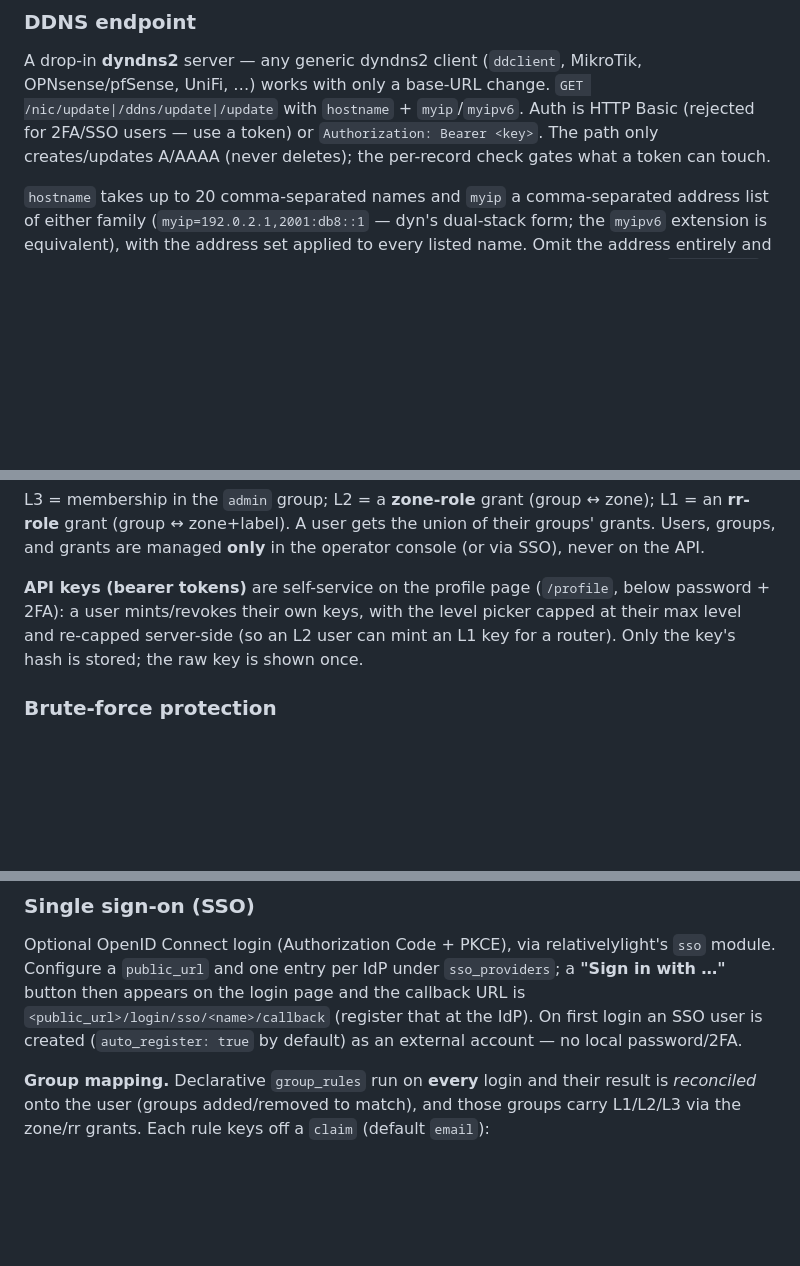
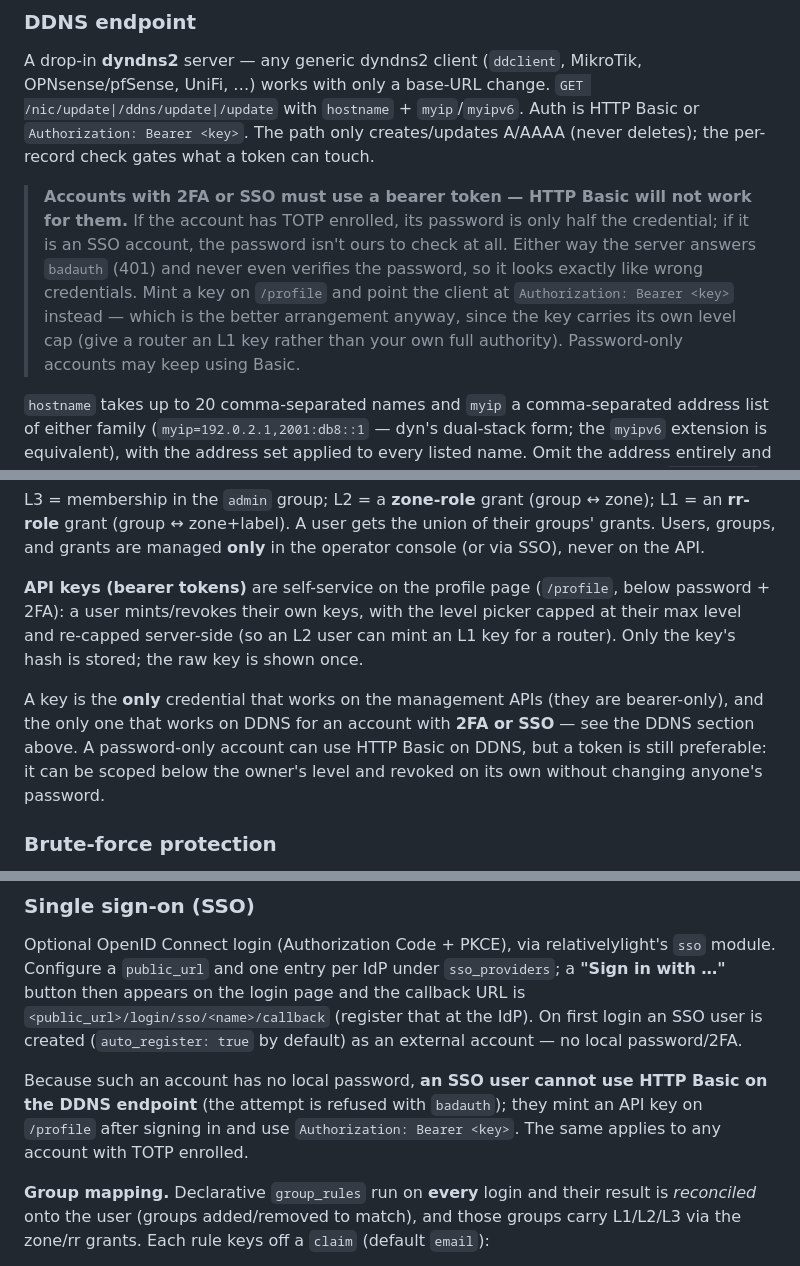
Before and after one commit to tmshlvck/teleddns-server, a Markdown page: README.md, 3 parts joined by grey strips. Drawn GitHub-style; blank space fills up the shorter version.

Commit message:
README: spell out that 2FA and SSO accounts need a bearer token on DDNS
The constraint was a five-word parenthetical in the DDNS section, which is not
enough for the failure it produces: the server answers `badauth` without ever
verifying the password (deliberately — the response must not reveal which accounts
have 2FA), so from the client's side it is indistinguishable from wrong
credentials, and an operator has nothing to go on.

Now stated in the three places someone would look: a callout in the DDNS section
with the reason and the fix, the API-keys paragraph (a token is the only credential
that works there, as it is the only one the management APIs take at all), and the
SSO section, where "no local password" makes it obvious in hindsight.

Co-Authored-By: Claude Opus 5 <noreply@anthropic.com>

```diff
--- a/README.md
+++ b/README.md
@@ -127,9 +127,17 @@ native API instead, which is exempt (an `Authorization` header is not ambient).
 A drop-in **dyndns2** server — any generic dyndns2 client (`ddclient`, MikroTik,
 OPNsense/pfSense, UniFi, …) works with only a base-URL change. `GET
 /nic/update|/ddns/update|/update` with `hostname` + `myip`/`myipv6`. Auth is HTTP
-Basic (rejected for 2FA/SSO users — use a token) or `Authorization: Bearer <key>`.
-The path only creates/updates A/AAAA (never deletes); the per-record check gates
-what a token can touch.
+Basic or `Authorization: Bearer <key>`. The path only creates/updates A/AAAA (never
+deletes); the per-record check gates what a token can touch.
+
+> **Accounts with 2FA or SSO must use a bearer token — HTTP Basic will not work for
+> them.** If the account has TOTP enrolled, its password is only half the credential;
+> if it is an SSO account, the password isn't ours to check at all. Either way the
+> server answers `badauth` (401) and never even verifies the password, so it looks
+> exactly like wrong credentials. Mint a key on `/profile` and point the client at
+> `Authorization: Bearer <key>` instead — which is the better arrangement anyway,
+> since the key carries its own level cap (give a router an L1 key rather than your
+> own full authority). Password-only accounts may keep using Basic.
 
 `hostname` takes up to 20 comma-separated names and `myip` a comma-separated address
 list of either family (`myip=192.0.2.1,2001:db8::1` — dyn's dual-stack form; the
@@ -219,6 +227,12 @@ below password + 2FA): a user mints/revokes their own keys, with the level picke
 capped at their max level and re-capped server-side (so an L2 user can mint an L1
 key for a router). Only the key's hash is stored; the raw key is shown once.
 
+A key is the **only** credential that works on the management APIs (they are
+bearer-only), and the only one that works on DDNS for an account with **2FA or SSO**
+— see the DDNS section above. A password-only account can use HTTP Basic on DDNS, but
+a token is still preferable: it can be scoped below the owner's level and revoked on
+its own without changing anyone's password.
+
 ### Brute-force protection
 
 Every **unauthenticated** credential check — the login form, the TOTP step at login, DDNS HTTP Basic,
@@ -257,6 +271,11 @@ Optional OpenID Connect login (Authorization Code + PKCE), via relativelylight's
 the callback URL is `<public_url>/login/sso/<name>/callback` (register that at the
 IdP). On first login an SSO user is created (`auto_register: true` by default) as
 an external account — no local password/2FA.
+
+Because such an account has no local password, **an SSO user cannot use HTTP Basic on
+the DDNS endpoint** (the attempt is refused with `badauth`); they mint an API key on
+`/profile` after signing in and use `Authorization: Bearer <key>`. The same applies to
+any account with TOTP enrolled.
 
 **Group mapping.** Declarative `group_rules` run on **every** login and their
 result is *reconciled* onto the user (groups added/removed to match), and those
```
